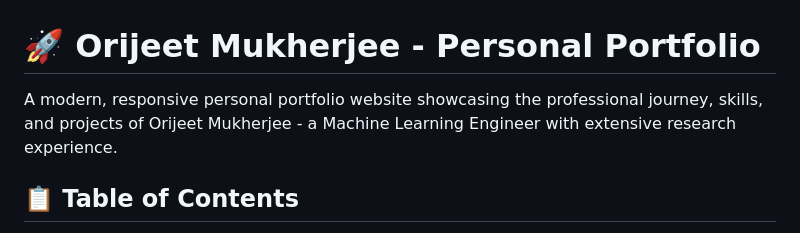
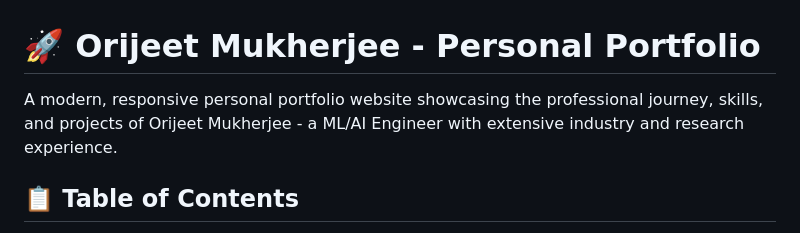
Before and after one commit to orijeet100/orijeet_portfolio, a Markdown page: README.md, the part around the change. Rendered like a GitHub page.

```diff
--- a/README.md
+++ b/README.md
@@ -1,6 +1,6 @@
 # 🚀 Orijeet Mukherjee - Personal Portfolio
 
-A modern, responsive personal portfolio website showcasing the professional journey, skills, and projects of Orijeet Mukherjee - a Machine Learning Engineer with extensive research experience.
+A modern, responsive personal portfolio website showcasing the professional journey, skills, and projects of Orijeet Mukherjee - a ML/AI Engineer with extensive industry and research experience.
 
 ## 📋 Table of Contents
 
```
